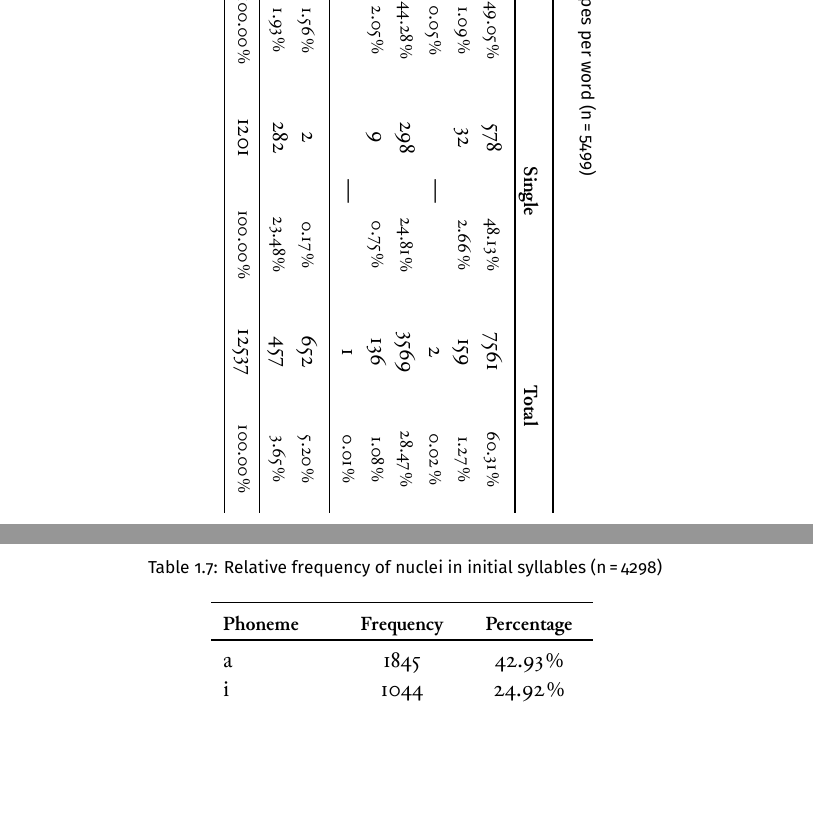
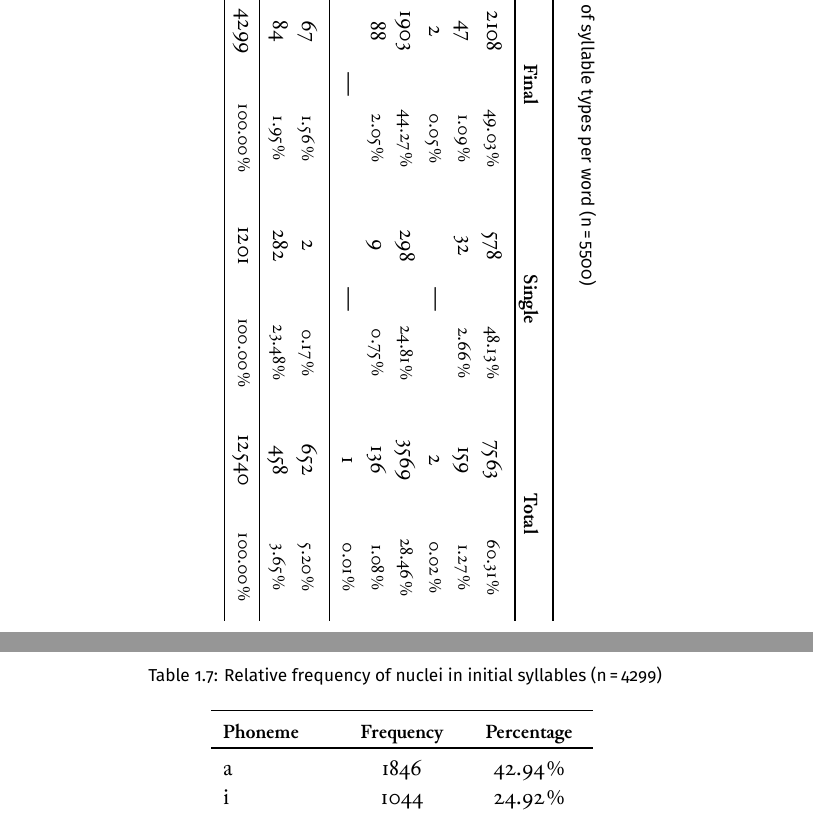
Before and after one commit to carbeck/ayerigrammar, a LaTeX thesis (grammar.tex, which reads chapters/phonology.tex): two parts of pages 22 and 24 of 27, joined at a grey line, cut at the place of the change, the shorter picture padded with empty space. The pictures show the PDF file grammar.pdf that the author committed with the source.

Commit message:
Changing statistics due to adding one word

```diff
--- a/chapters/phonology.tex
+++ b/chapters/phonology.tex
@@ -412,7 +412,7 @@ one of C (consonant) or V (vowel), respectively. The following subsections will
 elaborate on which sounds the Cs and Vs correspond to.
 
 \begin{sidewaystable}[hp]\centering
-\caption[Relative frequency of syllable types per word]{Relative frequency of syllable types per word (n\,=\,5499)}
+\caption[Relative frequency of syllable types per word]{Relative frequency of syllable types per word (n\,=\,5500)}
 \begin{tabu} to \textwidth{H X[c] S[c] X[c] S[c] X[c] S[c] X[c] S[c] X[c] S[c]}
 \tableheaderfont\toprule
 Type
@@ -586,7 +586,7 @@ of monosyllabic VC words).
 \subsection{Phonemic Makeup of Initial Syllables}
 
 \begin{table}[hp]\centering
-\caption[Relative frequency of onsets in initial syllables]{Relative frequency of onsets in initial syllables (n\,=\,4298)}
+\caption[Relative frequency of onsets in initial syllables]{Relative frequency of onsets in initial syllables (n\,=\,4299)}
 \begin{tabu} to 0.5\textwidth{X X[c] X[c]}
 \tableheaderfont\toprule
 Phoneme
@@ -598,7 +598,7 @@ Phoneme
 
 Ø
 	& 556
-	& 12.94\pct
+	& 12.93\pct
 	\\
 
 \midrule
@@ -615,7 +615,7 @@ t
 
 m
 	& 418
-	& 9.73\pct
+	& 9.72\pct
 	\\
 
 k
@@ -634,8 +634,8 @@ p
 	\\
 
 b
-	& 230
-	& 5.35\pct
+	& 231
+	& 5.37\pct
 	\\
 
 d
@@ -645,7 +645,7 @@ d
 
 v
 	& 164
-	& 3.82\pct
+	& 3.81\pct
 	\\
 
 l
@@ -756,7 +756,7 @@ bw
 ...
 
 \begin{table}[hp]\centering
-\caption[Relative frequency of nuclei in initial syllables]{Relative frequency of nuclei in initial syllables (n\,=\,4298)}
+\caption[Relative frequency of nuclei in initial syllables]{Relative frequency of nuclei in initial syllables (n\,=\,4299)}
 \begin{tabu} to 0.5\textwidth{X X[c] X[c]}
 \tableheaderfont\toprule
 Phoneme
@@ -767,8 +767,8 @@ Phoneme
 \toprule
 
 a
-	& 1845
-	& 42.93\pct
+	& 1846
+	& 42.94\pct
 	\\
 
 i
@@ -865,7 +865,7 @@ iː
 ...
 
 \begin{table}[hp]\centering
-\caption[Relative frequency of codas in initial syllables]{Relative frequency of codas in initial syllables (n\,=\,4298)}
+\caption[Relative frequency of codas in initial syllables]{Relative frequency of codas in initial syllables (n\,=\,4299)}
 \begin{tabu} to 0.5\textwidth{X X[c] X[c]}
 \tableheaderfont\toprule
 Phoneme
@@ -876,7 +876,7 @@ Phoneme
 \toprule
 
 Ø
-	& 3446
+	& 3447
 	& 80.18\pct
 	\\
 
```
Also changed, not shown: grammar.pdf, chapters/phonology.tex (40 more changed lines).
